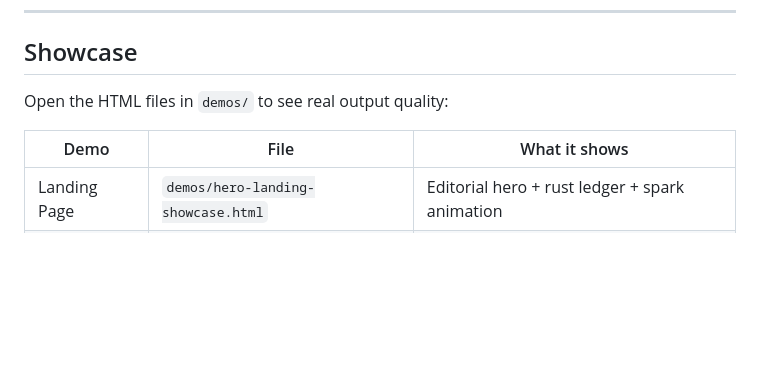
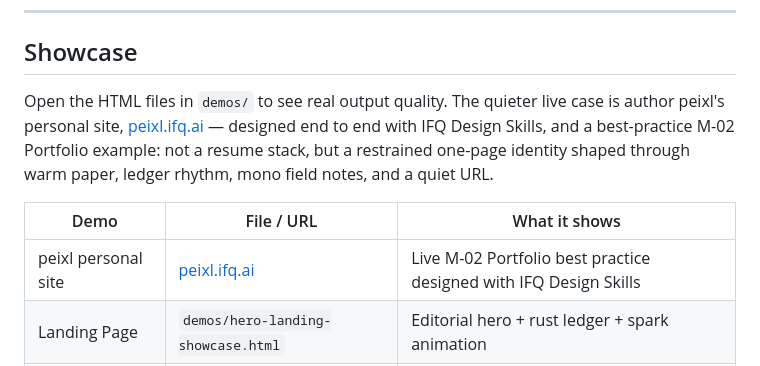
Before and after one commit to peixl/ifq-design-skills, a Markdown page: README.en.md, the part around the change. Drawn GitHub-style; blank space fills up the shorter version.

```diff
--- a/README.en.md
+++ b/README.en.md
@@ -442,10 +442,11 @@ Escalate to the deep tier only when you actually need automated screenshots, cli
 
 ## Showcase
 
-Open the HTML files in `demos/` to see real output quality:
+Open the HTML files in `demos/` to see real output quality. The quieter live case is author peixl's personal site, [peixl.ifq.ai](http://peixl.ifq.ai/) — designed end to end with IFQ Design Skills, and a best-practice M-02 Portfolio example: not a resume stack, but a restrained one-page identity shaped through warm paper, ledger rhythm, mono field notes, and a quiet URL.
 
-| Demo | File | What it shows |
+| Demo | File / URL | What it shows |
 |------|------|---------------|
+| peixl personal site | [peixl.ifq.ai](http://peixl.ifq.ai/) | Live M-02 Portfolio best practice designed with IFQ Design Skills |
 | Landing Page | `demos/hero-landing-showcase.html` | Editorial hero + rust ledger + spark animation |
 | Dashboard | `demos/dashboard-showcase.html` | Command center + KPI strip + sparkline grid |
 | Slide Deck | `demos/deck-showcase.html` | 5-slide keynote + field-note colophon |
```
Also changed, not shown: README.md (+3 -2 lines).
